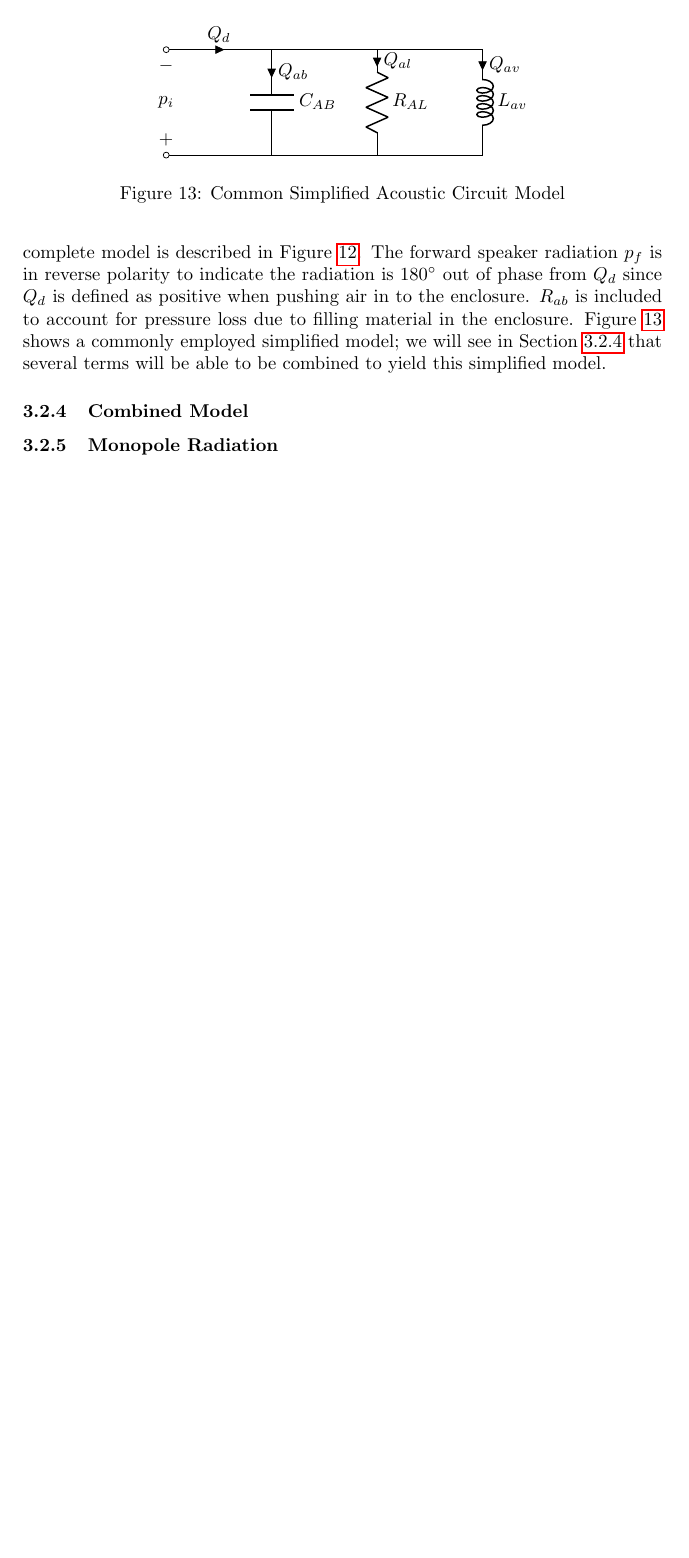
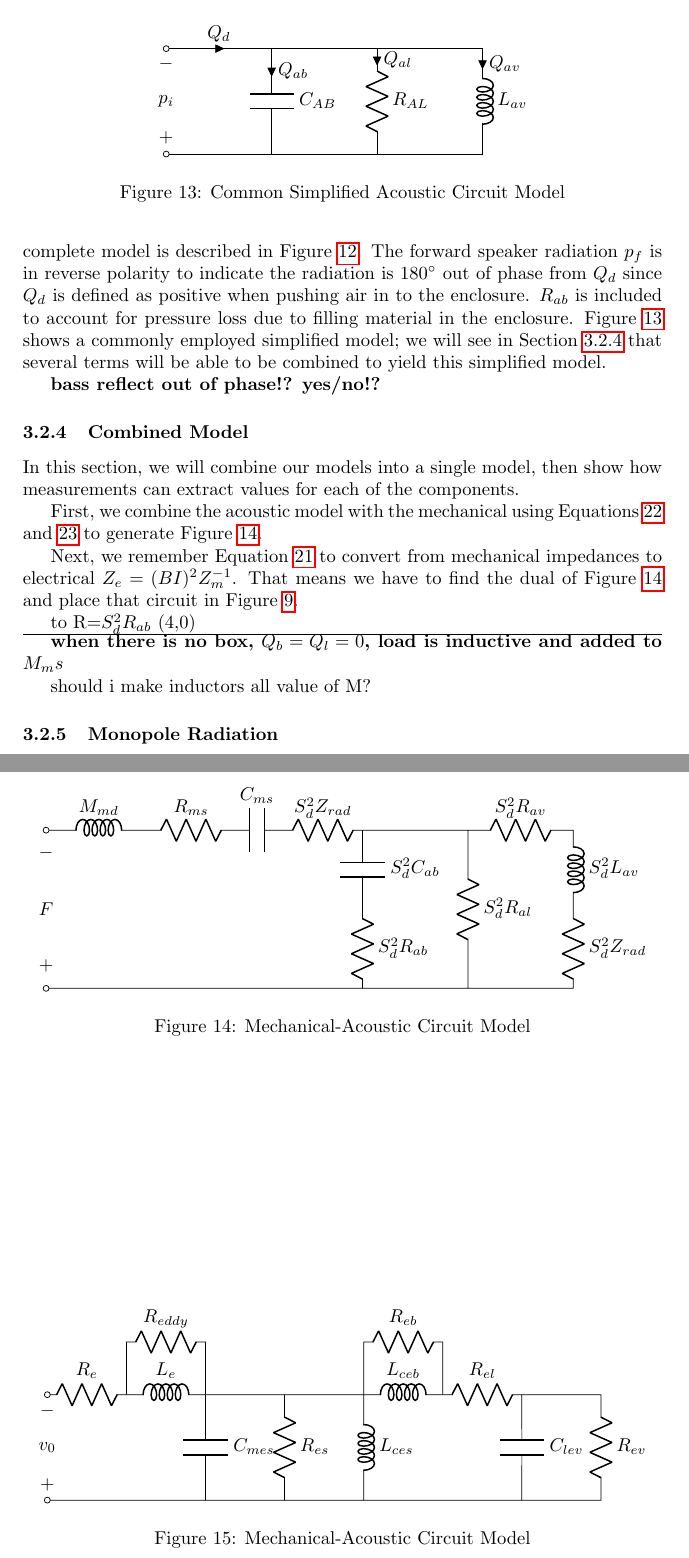
Before and after one commit to maqifrnswa/scimpy, a LaTeX document (doc/docuemntation.tex): part of page 15 of 15 before the commit and two parts of pages 15 and 16 of 16 after it, the two joined at a grey line, cut so that both start at the same text, the shorter picture padded with empty space. Compiled offline with pdfLaTeX.

Commit message:
updated doc

```diff
--- a/doc/docuemntation.tex
+++ b/doc/docuemntation.tex
@@ -526,8 +527,88 @@ We now have all the tools to model the acoustic system as a circuit. When the sp
 \caption{Common Simplified Acoustic Circuit Model}\label{acoustic_model_simple}
 \end{figure}
 
+\textbf{bass reflect out of phase!? yes/no!?}
 
 \subsubsection{Combined Model}\label{sec:combined_model}
+In this section, we will combine our models into a single model, then show how measurements can extract values for each of the components.
+
+First, we combine the acoustic model with the mechanical using Equations~\ref{eq:volume_velocity} and \ref{eq:acoustic-to-mech_imp} to generate Figure~\ref{mech-acoustic_model}.
+
+\begin{figure}
+\centering
+\begin{circuitikz}[yscale=.75]%[scale=VALUE,transform shape] to shrink in 2D more
+  \draw (-2,0)
+  to[open,v^>=$F$,o-o] (-2,4) % The voltage source
+  to[L=$M_{md}$] (0,4)
+  to[R=$R_{ms}$] (1.5,4)
+  to[C=$C_{ms}$] (2.5,4)
+  to[R=$S_d^2 Z_{rad}$] (4,4)
+  to[short] (4,4)
+  to[C=$S_d^2 C_{ab}$] (4,2)
+  to[R=$S_d^2 R_{ab}$] (4,0)
+  to[short] (-2,0);
+  \draw (4,4)
+  to[short] (6,4)
+  to[R=$S_d^2 R_{al}$] (6,0) % The resistor
+  to[short] (4,0);
+  \draw (6,4)
+  to[R=$S_d^2 R_{av}$] (8,4)
+  to[L=$S_d^2 L_{av}$] (8,2)
+  to[R=$S_d^2 Z_{rad}$] (8,0)
+  to[short] (6,0);
+\end{circuitikz}
+\caption{Mechanical-Acoustic Circuit Model}\label{mech-acoustic_model}
+\end{figure}
+
+Next, we remember Equation~\ref{mech_imp_dual} to convert from mechanical impedances to electrical $Z_e=(BI)^2Z_m^{-1}$. That means we have to find the dual of Figure~\ref{mech-acoustic_model} and place that circuit in Figure~\ref{electrical_model}.
+
+\begin{figure}
+\centering
+\begin{circuitikz}[xscale=.75]%[scale=VALUE,transform shape] to shrink in 2D more
+  \draw (-2,0)
+  to[open,v^>=$v_0$,o-o] (-2,2)
+  to[R=$R_e$] (0,2)
+  to[L=$L_e$] (2,2)
+  to[C=$C_{mes}$,mirror] (2,0)
+  to[short] (-2,0);
+  \draw (2,2)
+  to[short] (4,2)
+  to[R=$R_{es}$] (4,0)
+  to[short] (2,0);
+  \draw (4,2)
+  to[short] (6,2)
+  to[L=$L_{ces}$] (6,0)
+  to[short] (4,0);
+  \draw (6,2)
+  to[L=$L_{ceb}$] (8,2)
+  to[R=$R_{el}$] (10,2)
+  to[C=$C_{lev}$, mirror] (10,0)
+  to[short] (6,0);
+  \draw (10,2)
+  to[short] (12,2)
+  to[R=$R_{ev}$] (12,0)
+  to[short] (10,0);
+  \draw (6,2)
+  to[short] (6,3)
+  to[R=$R_{eb}$] (8,3)
+  to[short] (8,2);
+  \draw (0,2)
+  to[short] (0,3)
+  to[R=$R_{eddy}$] (2,3)
+  to[short] (2,2);
+\end{circuitikz}
+\caption{Mechanical-Acoustic Circuit Model}\label{elec-mech-acoustic_model}
+\end{figure}
+
+to R=$S_d^2 R_{ab}$  (4,0)
+
+
+\hrule
+
+\textbf{when there is no box, $Q_b=Q_l=0$, load is inductive and added to $M_ms$}
+
+should i make inductors all value of M?
+
 \subsubsection{Monopole Radiation}
 
 
```
Also changed, not shown: doc/docuemntation.tex (9 more changed lines).
